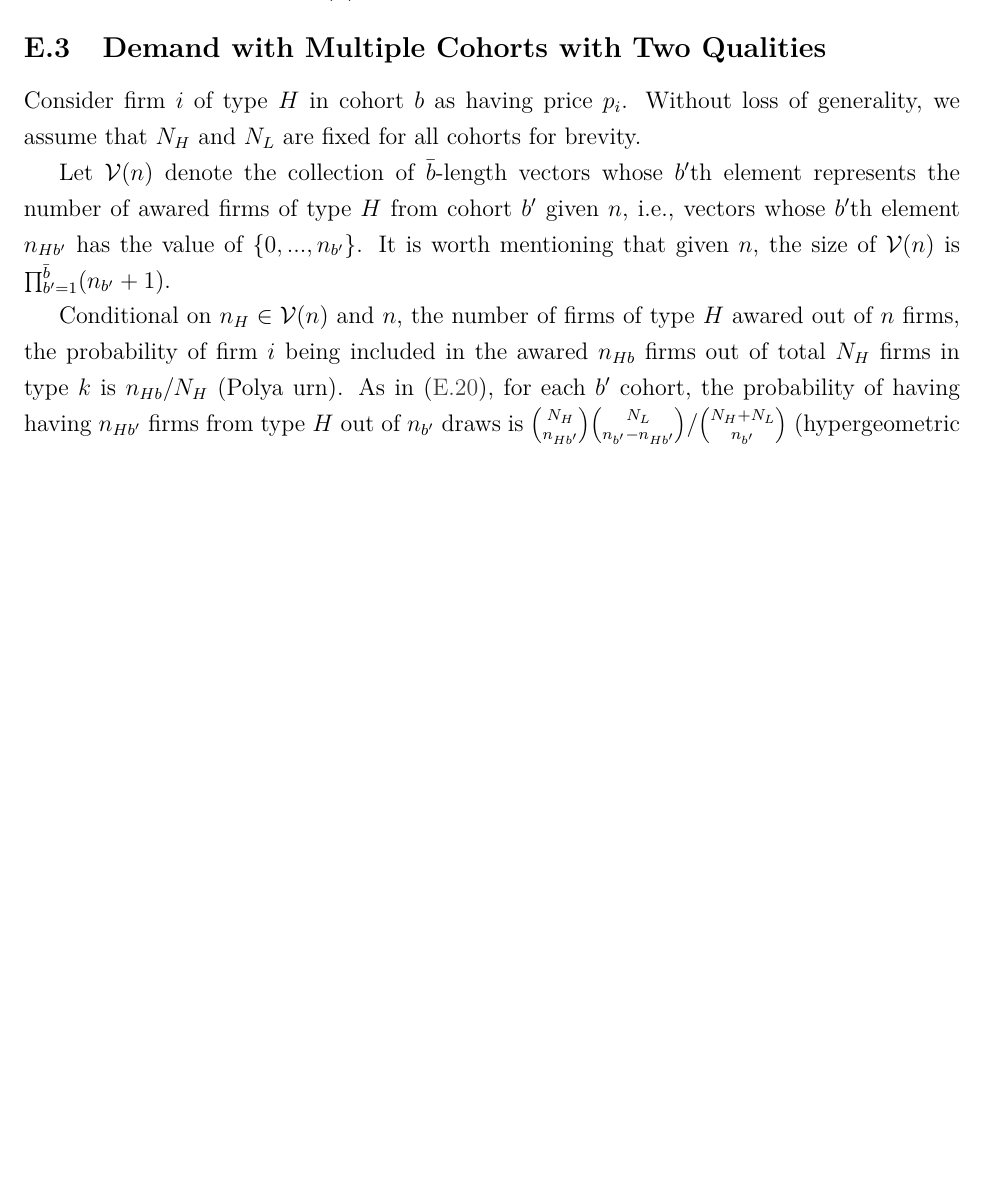
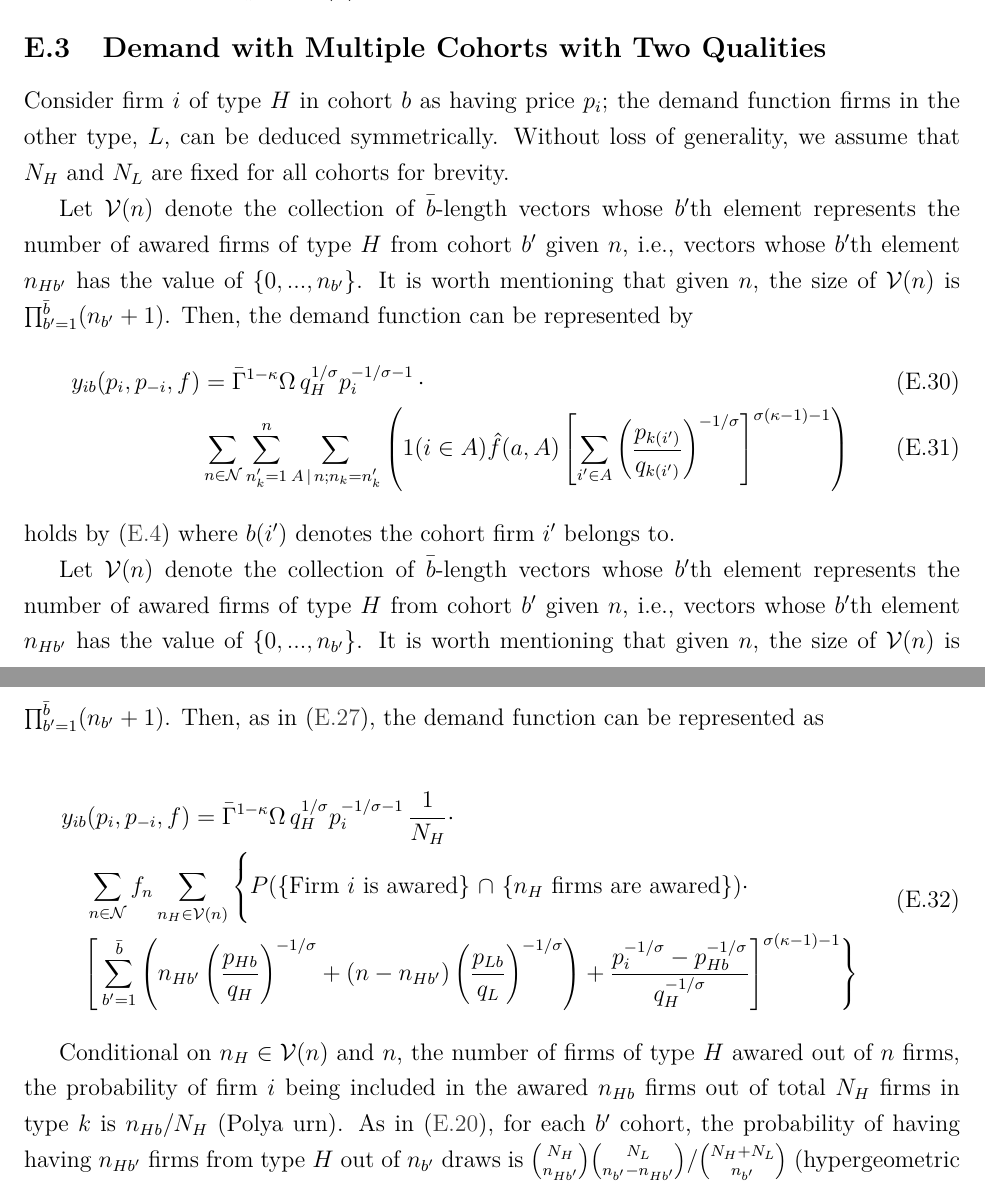
Before and after one commit to lnsongxf/Perla1.jl, a LaTeX document (docs/perla_1_computational_appendix.tex): part of page 9 of 11 before the commit and two parts of pages 9 and 10 of 11 after it, the two joined at a grey line, cut so that both start at the same text, the shorter picture padded with empty space. Compiled offline with pdfLaTeX.

Commit message:
Add detailed derivation for multiple-cohort-two-type cases

```diff
--- a/docs/perla_1_computational_appendix.tex
+++ b/docs/perla_1_computational_appendix.tex
@@ -376,12 +376,37 @@ n_k \sum_{v \in \mathcal{V}_{n_k} (n)}
 \right)^{\sigma (\kappa - 1)-1}
 \end{align}
 
+\subsection{Demand with Multiple Cohorts with Two Qualities}
+Consider firm $i$ of type $H$ in cohort $b$ as having price $p_i$; the demand function firms in the other type, $L$, can be deduced symmetrically. Without loss of generality, we assume that $N_H$ and $N_L$ are fixed for all cohorts for brevity.
 
-\subsection{Demand with Multiple Cohorts with Two Qualities}
-Consider firm $i$ of type $H$ in cohort $b$ as having price $p_i$. Without loss of generality, we assume that $N_H$ and $N_L$ are fixed for all cohorts for brevity.
+Let $\mathcal{V} (n)$ denote the collection of $\bar b$-length vectors whose $b'$th element represents the number of awared firms of type $H$ from cohort $b'$ given $n$, i.e., vectors whose $b'$th element $n_{Hb'}$ has the value of $\{0,..., n_{b'} \}$. It is worth mentioning that given $n$, the size of $\mathcal{V} (n)$ is $\prod_{b'=1}^{\bar b} (n_{b'} + 1)$. Then, the demand function can be represented by
+\begin{align}
+y_{ib}(p_i, p_{-i}, f) &= \bar{\Gamma}^{1-\kappa}\Omega \, q_H^{1/\sigma}p_i^{-1/\sigma - 1}\, \cdot \\
+& \sum_{n \in \mathcal{N} } \sum_{n'_k =1}^n \sum_{{A}\,|\,n; n_k = n'_k}\left( 1( i \in A ) \hat{f}(a,A)\left[\sum_{i'\in A}\left( \frac{p_{k(i')}}{q_{k(i')}}\right)^{-1/\sigma}\right]^{\sigma (\kappa - 1)-1}\right)
+\label{eq:full-total-demand-multiple-cohorts-two-quality}
+\end{align}
+holds by \cref{eq:full-total-demand} where $b(i')$ denotes the cohort firm $i'$ belongs to.
 
-Let $\mathcal{V} (n)$ denote the collection of $\bar b$-length vectors whose $b'$th element represents the number of awared firms of type $H$ from cohort $b'$ given $n$, i.e., vectors whose $b'$th element $n_{Hb'}$ has the value of $\{0,..., n_{b'} \}$. It is worth mentioning that given $n$, the size of $\mathcal{V} (n)$ is $\prod_{b'=1}^{\bar b} (n_{b'} + 1)$.
 
+Let $\mathcal{V} (n)$ denote the collection of $\bar b$-length vectors whose $b'$th element represents the number of awared firms of type $H$ from cohort $b'$ given $n$, i.e., vectors whose $b'$th element $n_{Hb'}$ has the value of $\{0,..., n_{b'} \}$. It is worth mentioning that given $n$, the size of $\mathcal{V} (n)$ is $\prod_{b'=1}^{\bar b} (n_{b'} + 1)$. Then, as in \eqref{eq:full-total-demand-multiple-quality-summand-alternative}, the demand function can be represented as
+
+\begin{equation}\label{eq:full-total-demand-two-quality-multiple-cohort}
+\begin{aligned}
+& y_{ib}(p_i, p_{-i}, f)
+=  \bar{\Gamma}^{1-\kappa}\Omega \, q_H^{1/\sigma}p_i^{-1/\sigma - 1}\, \dfrac{1}{N_H} \cdot  \\
+& \quad \sum_{n \in \mathcal{N} } f_n   \sum_{n_H \in \mathcal{V} (n) }
+\Bigg\{
+P( \text{\{Firm $i$ is awared\} $\cap$ \{$n_H$ firms are awared\}})
+\cdot \\ & \quad
+\Bigg[
+\sum_{b' = 1}^{\bar b}
+\left(
+n_{Hb'} \left( \dfrac{p_{Hb}}{q_{H}}   \right)^{-1/\sigma} +
+(n - n_{Hb'}) \left( \dfrac{p_{Lb}}{q_{L}}   \right)^{-1/\sigma} \right) +
+\dfrac{p_i^{-1/\sigma} - p^{-1/\sigma}_{Hb} }{ q_H^{-1/\sigma }}
+\Bigg]^{\sigma (\kappa - 1)-1} \Bigg\}
+\end{aligned}
+\end{equation}
 
 Conditional on $n_{H} \in \mathcal{V}(n)$ and $n$, the number of firms of type $H$ awared out of $n$ firms, the probability of firm $i$ being included in the awared $n_{Hb}$ firms out of total $N_H$ firms in type $k$ is $n_{Hb} / N_{H}$ (Polya urn). As in \eqref{eq:full-total-demand-two-quality-alternative}, for each $b'$ cohort, the probability of having having $n_{Hb'}$ firms from type $H$ out of $n_{b'}$ draws is
 $
```
